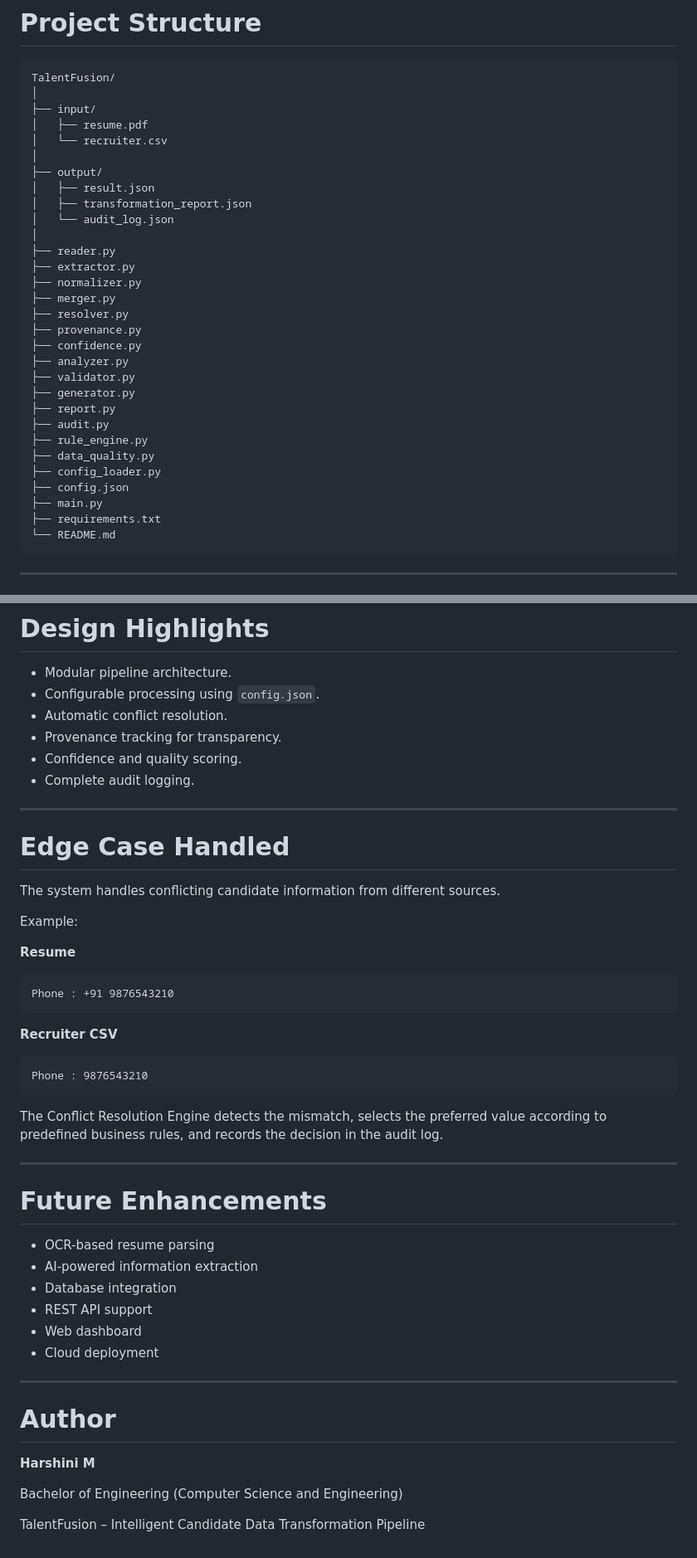
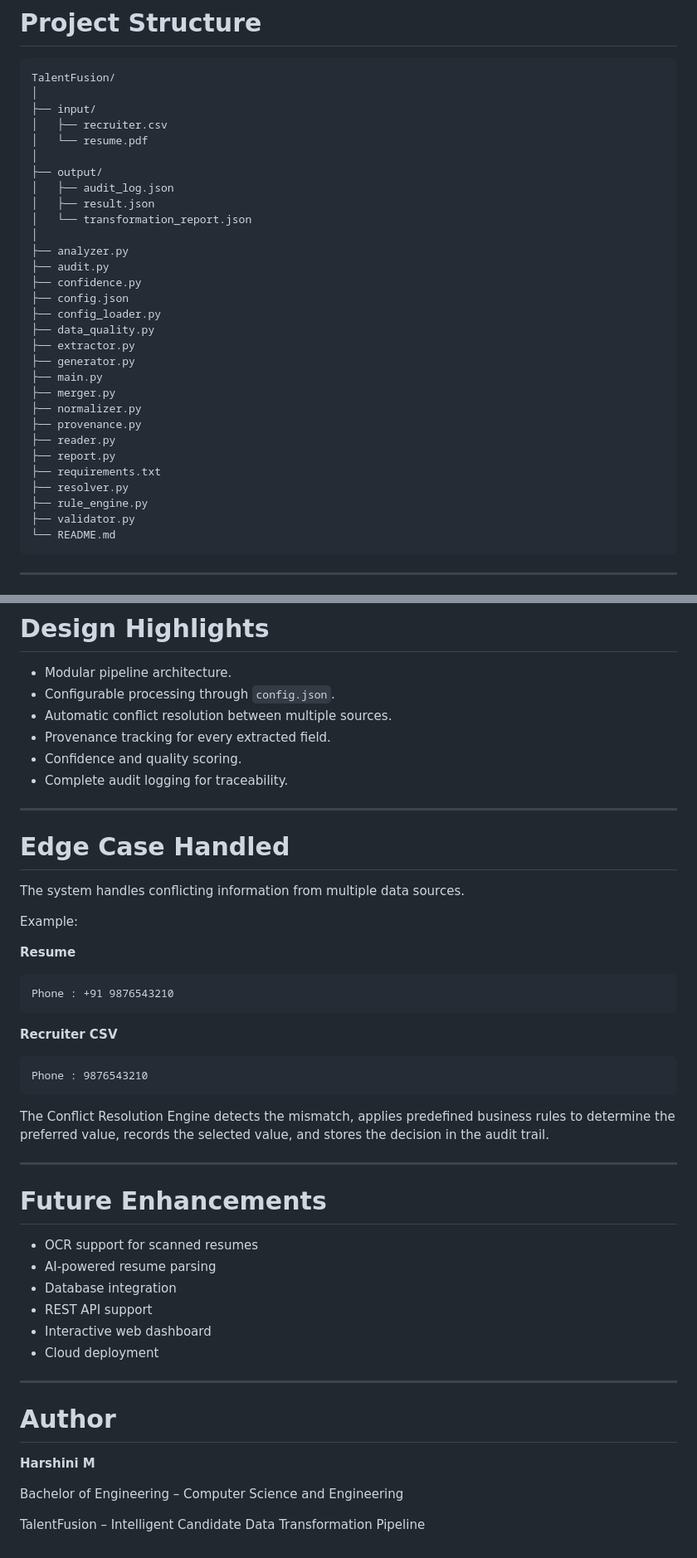
Before and after one commit to HarshiniMuruganthan/TalentFusion, a Markdown page: README.md, 2 parts joined by grey strips. Shown at 83% size. Rendered like a GitHub page.

````diff
--- a/README.md
+++ b/README.md
@@ -31,32 +31,32 @@ The system processes a candidate's resume and recruiter CSV data, extracts relev
 TalentFusion/
 │
 ├── input/
-│   ├── resume.pdf
-│   └── recruiter.csv
+│   ├── recruiter.csv
+│   └── resume.pdf
 │
 ├── output/
+│   ├── audit_log.json
 │   ├── result.json
-│   ├── transformation_report.json
-│   └── audit_log.json
+│   └── transformation_report.json
 │
+├── analyzer.py
+├── audit.py
+├── confidence.py
+├── config.json
+├── config_loader.py
+├── data_quality.py
+├── extractor.py
+├── generator.py
+├── main.py
+├── merger.py
+├── normalizer.py
+├── provenance.py
 ├── reader.py
-├── extractor.py
-├── normalizer.py
-├── merger.py
+├── report.py
+├── requirements.txt
 ├── resolver.py
-├── provenance.py
-├── confidence.py
-├── analyzer.py
+├── rule_engine.py
 ├── validator.py
-├── generator.py
-├── report.py
-├── audit.py
-├── rule_engine.py
-├── data_quality.py
-├── config_loader.py
-├── config.json
-├── main.py
-├── requirements.txt
 └── README.md
 ```
 
@@ -218,17 +213,17 @@ The pipeline generates:
 # Design Highlights
 
 - Modular pipeline architecture.
-- Configurable processing using `config.json`.
-- Automatic conflict resolution.
-- Provenance tracking for transparency.
+- Configurable processing through `config.json`.
+- Automatic conflict resolution between multiple sources.
+- Provenance tracking for every extracted field.
 - Confidence and quality scoring.
-- Complete audit logging.
+- Complete audit logging for traceability.
 
 ---
 
 # Edge Case Handled
 
-The system handles conflicting candidate information from different sources.
+The system handles conflicting information from multiple data sources.
 
 Example:
 
@@ -244,17 +239,17 @@ Phone : +91 9876543210
 Phone : 9876543210
 ```
 
-The Conflict Resolution Engine detects the mismatch, selects the preferred value according to predefined business rules, and records the decision in the audit log.
+The Conflict Resolution Engine detects the mismatch, applies predefined business rules to determine the preferred value, records the selected value, and stores the decision in the audit trail.
 
 ---
 
 # Future Enhancements
 
-- OCR-based resume parsing
-- AI-powered information extraction
+- OCR support for scanned resumes
+- AI-powered resume parsing
 - Database integration
 - REST API support
-- Web dashboard
+- Interactive web dashboard
 - Cloud deployment
 
 ---
@@ -263,6 +258,6 @@ The Conflict Resolution Engine detects the mismatch, selects the preferred value
 
 **Harshini M**
 
-Bachelor of Engineering (Computer Science and Engineering)
+Bachelor of Engineering – Computer Science and Engineering
 
 TalentFusion – Intelligent Candidate Data Transformation Pipeline
````
Also changed, not shown: other parts of README.md (+64 -69 lines).
